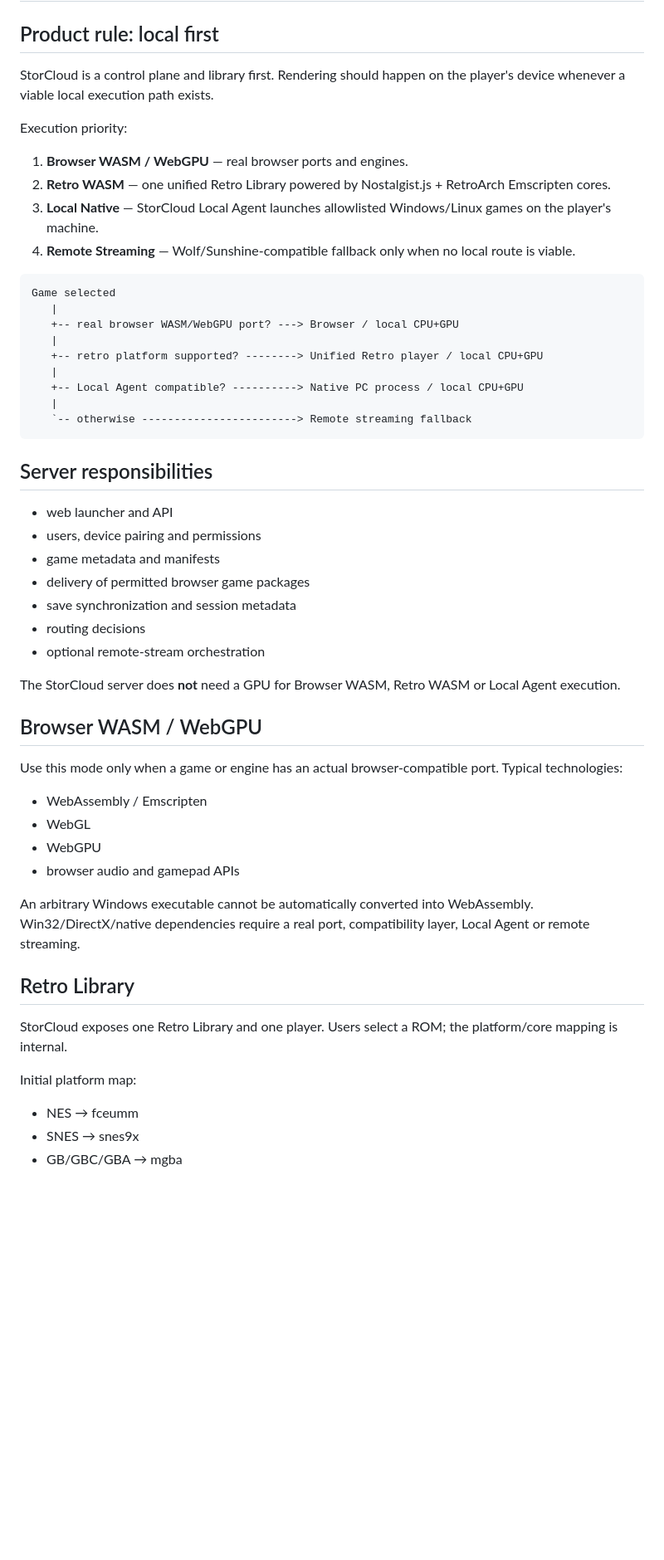
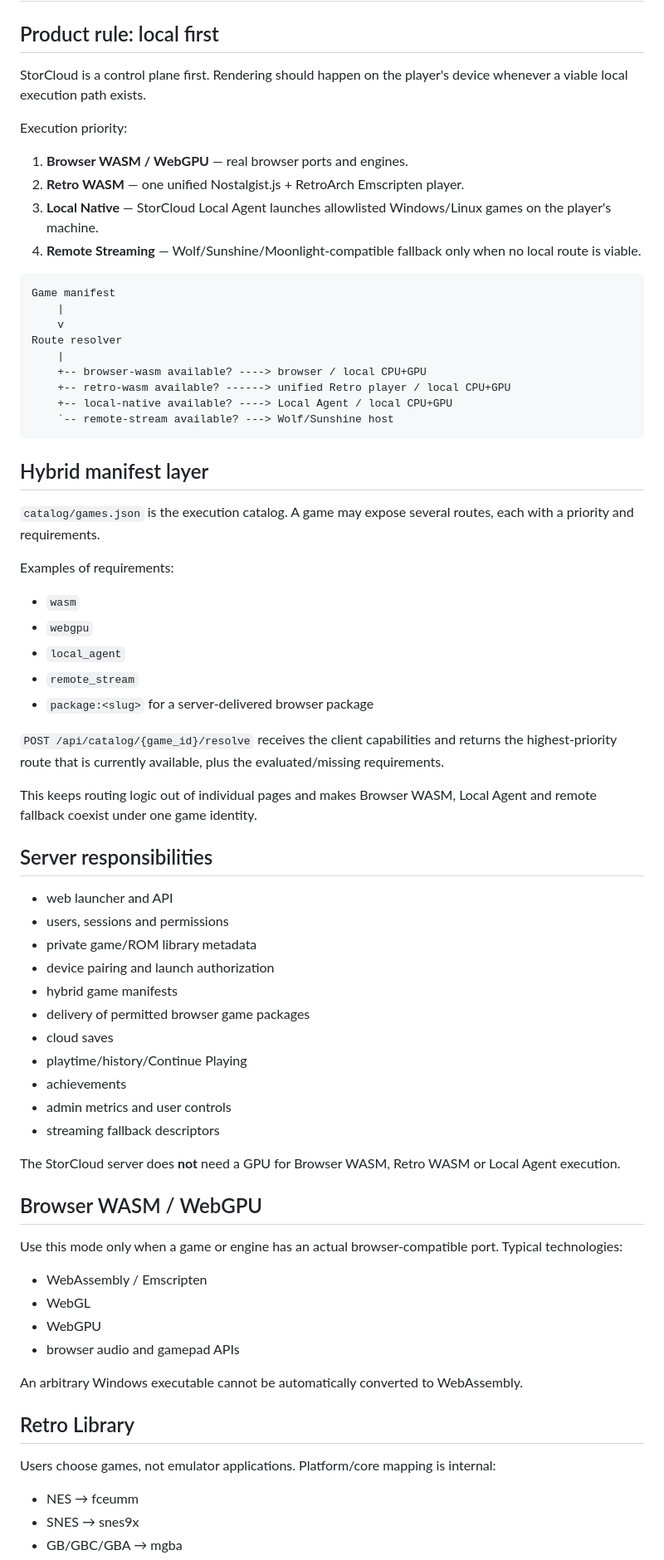
Before and after one commit to danilostorm/storcloud, a Markdown page: docs/ARCHITECTURE.md, the part around one of its changes. Shown at 83% size. Drawn GitHub-style; blank space fills up the shorter version.

Commit message:
docs: update architecture for v0.8 route resolver

````diff
--- a/docs/ARCHITECTURE.md
+++ b/docs/ARCHITECTURE.md
@@ -2,36 +2,56 @@
 
 ## Product rule: local first
 
-StorCloud is a control plane and library first. Rendering should happen on the player's device whenever a viable local execution path exists.
+StorCloud is a control plane first. Rendering should happen on the player's device whenever a viable local execution path exists.
 
 Execution priority:
 
 1. **Browser WASM / WebGPU** — real browser ports and engines.
-2. **Retro WASM** — one unified Retro Library powered by Nostalgist.js + RetroArch Emscripten cores.
+2. **Retro WASM** — one unified Nostalgist.js + RetroArch Emscripten player.
 3. **Local Native** — StorCloud Local Agent launches allowlisted Windows/Linux games on the player's machine.
-4. **Remote Streaming** — Wolf/Sunshine-compatible fallback only when no local route is viable.
+4. **Remote Streaming** — Wolf/Sunshine/Moonlight-compatible fallback only when no local route is viable.
 
 ```text
-Game selected
-   |
-   +-- real browser WASM/WebGPU port? ---> Browser / local CPU+GPU
-   |
-   +-- retro platform supported? --------> Unified Retro player / local CPU+GPU
-   |
-   +-- Local Agent compatible? ----------> Native PC process / local CPU+GPU
-   |
-   `-- otherwise ------------------------> Remote streaming fallback
+Game manifest
+    |
+    v
+Route resolver
+    |
+    +-- browser-wasm available? ----> browser / local CPU+GPU
+    +-- retro-wasm available? ------> unified Retro player / local CPU+GPU
+    +-- local-native available? ----> Local Agent / local CPU+GPU
+    `-- remote-stream available? ---> Wolf/Sunshine host
 ```
+
+## Hybrid manifest layer
+
+`catalog/games.json` is the execution catalog. A game may expose several routes, each with a priority and requirements.
+
+Examples of requirements:
+
+- `wasm`
+- `webgpu`
+- `local_agent`
+- `remote_stream`
+- `package:<slug>` for a server-delivered browser package
+
+`POST /api/catalog/{game_id}/resolve` receives the client capabilities and returns the highest-priority route that is currently available, plus the evaluated/missing requirements.
+
+This keeps routing logic out of individual pages and makes Browser WASM, Local Agent and remote fallback coexist under one game identity.
 
 ## Server responsibilities
 
 - web launcher and API
-- users, device pairing and permissions
-- game metadata and manifests
+- users, sessions and permissions
+- private game/ROM library metadata
+- device pairing and launch authorization
+- hybrid game manifests
 - delivery of permitted browser game packages
-- save synchronization and session metadata
-- routing decisions
-- optional remote-stream orchestration
+- cloud saves
+- playtime/history/Continue Playing
+- achievements
+- admin metrics and user controls
+- streaming fallback descriptors
 
 The StorCloud server does **not** need a GPU for Browser WASM, Retro WASM or Local Agent execution.
 
@@ -44,13 +64,11 @@ Use this mode only when a game or engine has an actual browser-compatible port.
 - WebGPU
 - browser audio and gamepad APIs
 
-An arbitrary Windows executable cannot be automatically converted into WebAssembly. Win32/DirectX/native dependencies require a real port, compatibility layer, Local Agent or remote streaming.
+An arbitrary Windows executable cannot be automatically converted to WebAssembly.
 
 ## Retro Library
 
-StorCloud exposes one Retro Library and one player. Users select a ROM; the platform/core mapping is internal.
-
-Initial platform map:
+Users choose games, not emulator applications. Platform/core mapping is internal:
 
 - NES → fceumm
 - SNES → snes9x
````
Also changed, not shown: other parts of docs/ARCHITECTURE.md (+31 -18 lines).
